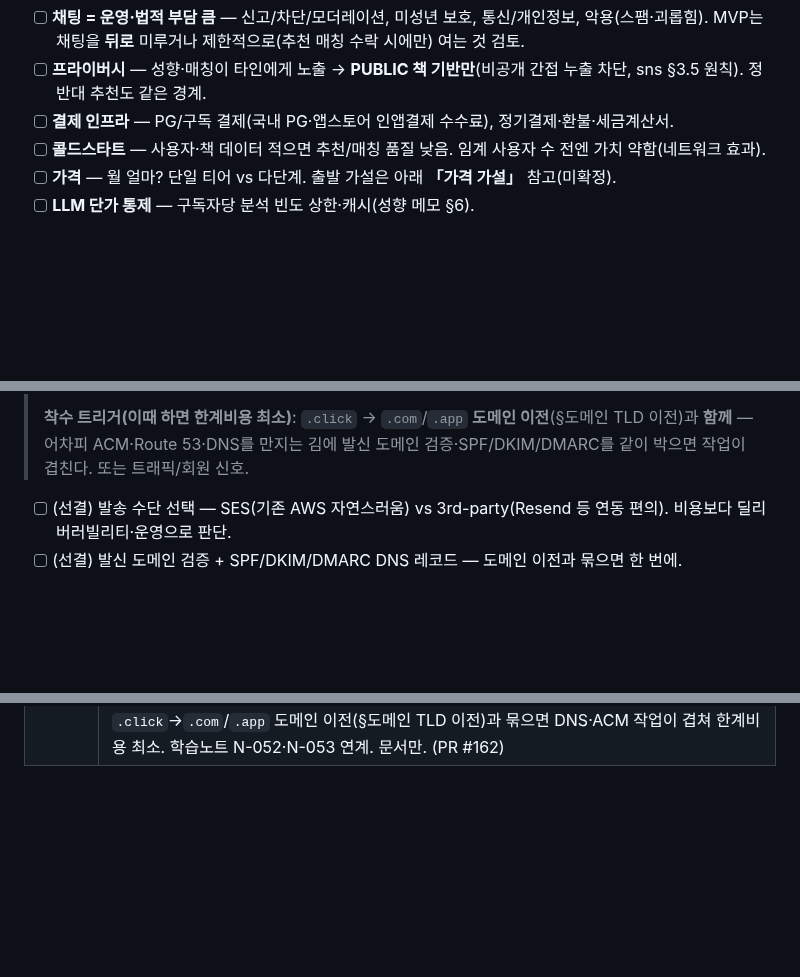
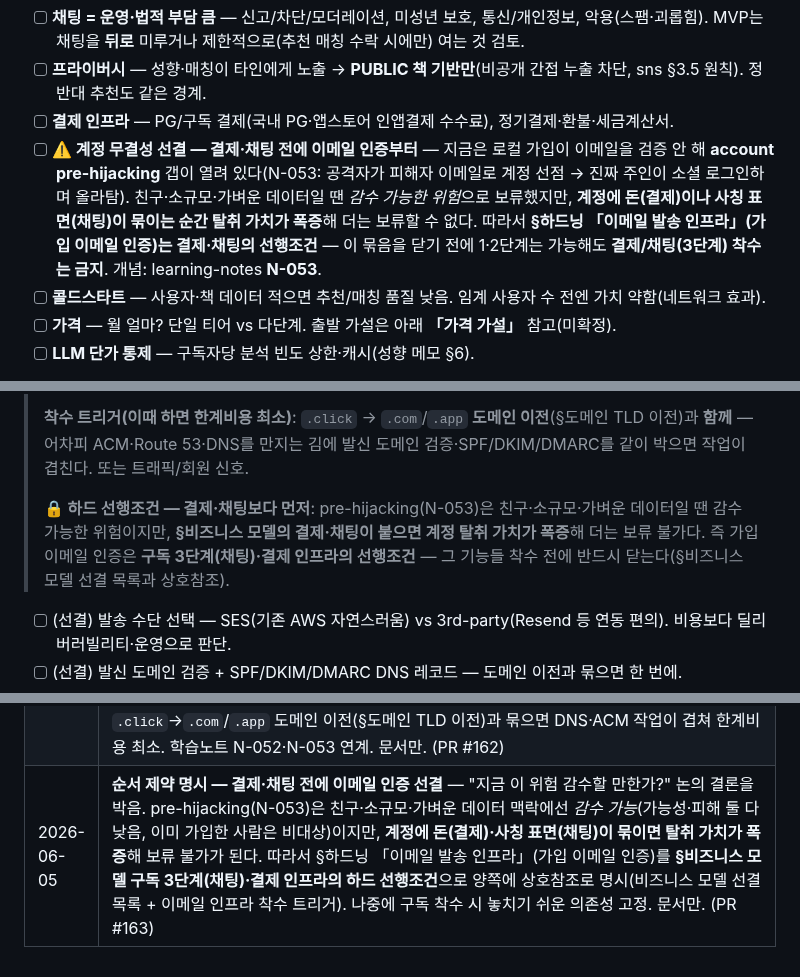
Before and after one commit to Goospel/booktimer, a Markdown page: plan.md, 3 parts joined by grey strips. Drawn GitHub-style; blank space fills up the shorter version.

Commit message:
docs(plan): 순서 제약 명시 — 결제·채팅 전에 이메일 인증 선결 (#163)
"지금 이 위험 감수할 만한가?" 논의 결론을 plan.md에 고정한다.

pre-hijacking(N-053)은 친구·소규모·가벼운 데이터 맥락에선 감수 가능한
위험이다(가능성·피해 둘 다 낮음, 이미 가입한 사람은 비대상). 그러나
계정에 돈(결제)·사칭 표면(채팅)이 묶이면 탈취 가치가 폭증해 보류 불가가
된다.

→ §하드닝 「이메일 발송 인프라」(가입 이메일 인증)를 §비즈니스 모델
  구독 3단계(채팅)·결제 인프라의 하드 선행조건으로 양쪽에 상호참조로
  명시. 나중에 구독 착수 시 놓치기 쉬운 의존성을 미리 고정한다.

§비즈니스 모델 선결 목록 + §이메일 인프라 착수 트리거 + 갱신 이력 1줄.
문서만(.java 없음).

Co-authored-by: Claude Opus 4.8 <noreply@anthropic.com>

```diff
--- a/plan.md
+++ b/plan.md
@@ -452,6 +452,12 @@ SNS 토대(팔로우·공개범위·프로필)가 깔려 있어 ②의 사용자
 - [ ] **채팅 = 운영·법적 부담 큼** — 신고/차단/모더레이션, 미성년 보호, 통신/개인정보, 악용(스팸·괴롭힘). MVP는 채팅을 **뒤로** 미루거나 제한적으로(추천 매칭 수락 시에만) 여는 것 검토.
 - [ ] **프라이버시** — 성향·매칭이 타인에게 노출 → **PUBLIC 책 기반만**(비공개 간접 누출 차단, sns §3.5 원칙). 정반대 추천도 같은 경계.
 - [ ] **결제 인프라** — PG/구독 결제(국내 PG·앱스토어 인앱결제 수수료), 정기결제·환불·세금계산서.
+- [ ] **⚠️ 계정 무결성 선결 — 결제·채팅 전에 이메일 인증부터** — 지금은 로컬 가입이 이메일을 검증 안 해
+      **account pre-hijacking** 갭이 열려 있다(N-053: 공격자가 피해자 이메일로 계정 선점 → 진짜 주인이 소셜
+      로그인하며 올라탐). 친구·소규모·가벼운 데이터일 땐 *감수 가능한 위험*으로 보류했지만, **계정에 돈(결제)이나
+      사칭 표면(채팅)이 묶이는 순간 탈취 가치가 폭증**해 더는 보류할 수 없다. 따라서 **§하드닝 「이메일 발송
+      인프라」(가입 이메일 인증)는 결제·채팅의 선행조건** — 이 묶음을 닫기 전에 1·2단계는 가능해도 **결제/채팅(3단계)
+      착수는 금지**. 개념: learning-notes **N-053**.
 - [ ] **콜드스타트** — 사용자·책 데이터 적으면 추천/매칭 품질 낮음. 임계 사용자 수 전엔 가치 약함(네트워크 효과).
 - [ ] **가격** — 월 얼마? 단일 티어 vs 다단계. 출발 가설은 아래 **「가격 가설」** 참고(미확정).
 - [ ] **LLM 단가 통제** — 구독자당 분석 빈도 상한·캐시(성향 메모 §6).
@@ -547,6 +553,10 @@ SNS 토대(팔로우·공개범위·프로필)가 깔려 있어 ②의 사용자
 >
 > **착수 트리거(이때 하면 한계비용 최소)**: `.click` → `.com`/`.app` **도메인 이전**(§도메인 TLD 이전)과 **함께** —
 > 어차피 ACM·Route 53·DNS를 만지는 김에 발신 도메인 검증·SPF/DKIM/DMARC를 같이 박으면 작업이 겹친다. 또는 트래픽/회원 신호.
+>
+> **🔒 하드 선행조건 — 결제·채팅보다 먼저**: pre-hijacking(N-053)은 친구·소규모·가벼운 데이터일 땐 감수 가능한
+> 위험이지만, **§비즈니스 모델의 결제·채팅이 붙으면 계정 탈취 가치가 폭증**해 더는 보류 불가다. 즉 가입 이메일
+> 인증은 **구독 3단계(채팅)·결제 인프라의 선행조건** — 그 기능들 착수 전에 반드시 닫는다(§비즈니스 모델 선결 목록과 상호참조).
 - [ ] (선결) 발송 수단 선택 — SES(기존 AWS 자연스러움) vs 3rd-party(Resend 등 연동 편의). 비용보다 딜리버러빌리티·운영으로 판단.
 - [ ] (선결) 발신 도메인 검증 + SPF/DKIM/DMARC DNS 레코드 — 도메인 이전과 묶으면 한 번에.
 - [ ] **가입 이메일 인증** 플로우 — 인증 코드/링크 발급·만료·검증, 미검증 계정 상태 처리 → N-053 pre-hijacking 정방향 갭 차단.
@@ -683,3 +693,4 @@ SNS 토대(팔로우·공개범위·프로필)가 깔려 있어 ②의 사용자
 | 2026-06-05 | **회원가입 폼 UX 개선**(스크린샷 피드백) — 가입 화면이 직관적이지 못했음. ① **입력 순서 재배치**: 이메일이 맨 위라 어색했던 것을 로그인 흐름과 중요도에 맞게 **아이디 → 비밀번호 → 닉네임 → 이메일 → 타임존**으로 변경(로그인 식별자인 아이디·비밀번호를 위로). ② **비밀번호 안내 추가** — 아이디에만 있던 형식 힌트를 비밀번호에도(`최소 8자`, `@Size(min=8)`과 일치, `minlength`/placeholder/`field-hint`). ③ **타임존 설명 추가** — 사용자가 왜 고르는지 몰라 막연하던 것을, "하루의 시작·끝(자정) 기준 → 잔디·일일 기록이 거주 지역 날짜에 맞게 쌓임"으로 안내. `signup.html`만(로직·검증 규칙 무변경, .java 없음). (PR #158) |
 | 2026-06-05 | **회원 인증 하드닝 — 소셜 탈퇴 재확인 + 가입 이메일 열거 완화** — §하드닝 "(검토)" 두 항목 구현. ① **가입 이메일 열거 완화**: login_id 도입으로 email이 **비공개 속성**이 됐는데 가입 시 "이미 가입된 이메일입니다"가 이를 확인해 줘 열거가 됐다. `UserRegistrationService.register` 검사 순서를 **login_id(형식→유니크) 먼저·email 마지막**으로 바꾸고, `SignupController`가 `EmailAlreadyExistsException`·`DataIntegrityViolationException`을 **가입 성공과 동일한 `redirect:/login?registered`로 흡수**(계정 미생성, 응답만 동일 → 이메일 존재 여부 미노출). login_id는 공개 @핸들이라 "사용 중" 노출이 무해·UX상 필요해 그대로 필드 에러. 트레이드오프: 이메일 발송 인프라 없어 통지는 불가(잊고 재가입 시 로그인 단계에서 인지 — 열거 저항 표준 비용). ② **소셜 탈퇴 재확인**: OAuth는 비번이 없어 탈퇴 재인증이 없던 무방비(`confirm()` JS뿐)를, 본인 **@핸들(login_id) 타이핑** 서버사이드 게이트로 보강(GitHub "저장소 이름 입력" 패턴). `AccountService.deleteSocialAccount(email, confirmHandle)`(공백·선행 @·대소문자 정규화 비교)+`AccountDeletionConfirmationException`, `SettingsController` 분기·`settings.html` 소셜 전용 핸들 입력칸, LOCAL은 비번 재확인 유지. Flyway 없음. TDD(서비스 일치/관대매칭/불일치/LOCAL거부·컨트롤러 끝단·가입 silent-success Red→Green) + 전체 412 그린. (PR #159) |
 | 2026-06-05 | **§하드닝에 「이메일 발송 인프라」 후속 항목 신설** — 세션 질문(로컬↔구글 같은 이메일 교차)에서 N-053(가입 이메일 미검증 → account pre-hijacking 정방향 갭) 발견 후, N-052(열거 통지)·N-053(가입 이메일 인증)·비밀번호 재설정 세 보안 갭이 **모두 "메일 발송 가능"을 공통 선결조건**으로 둠을 정리. 비용 구조 명시 — **직접 요금 ≈ 0**(SES 1,000통당 $0.10·월 센트, Resend/Brevo 무료 티어, 예산 무위협), **진짜 비용은 셋업·운영**(발신 도메인 검증·SPF/DKIM/DMARC·딜리버러빌리티·연동 코드). 보류 사유는 돈 아닌 ROI·운영 손. **착수 트리거**: `.click`→`.com`/`.app` 도메인 이전(§도메인 TLD 이전)과 묶으면 DNS·ACM 작업이 겹쳐 한계비용 최소. 학습노트 N-052·N-053 연계. 문서만. (PR #162) |
+| 2026-06-05 | **순서 제약 명시 — 결제·채팅 전에 이메일 인증 선결** — "지금 이 위험 감수할 만한가?" 논의 결론을 박음. pre-hijacking(N-053)은 친구·소규모·가벼운 데이터 맥락에선 *감수 가능*(가능성·피해 둘 다 낮음, 이미 가입한 사람은 비대상)이지만, **계정에 돈(결제)·사칭 표면(채팅)이 묶이면 탈취 가치가 폭증**해 보류 불가가 된다. 따라서 §하드닝 「이메일 발송 인프라」(가입 이메일 인증)를 **§비즈니스 모델 구독 3단계(채팅)·결제 인프라의 하드 선행조건**으로 양쪽에 상호참조로 명시(비즈니스 모델 선결 목록 + 이메일 인프라 착수 트리거). 나중에 구독 착수 시 놓치기 쉬운 의존성 고정. 문서만. (PR #163) |
```
